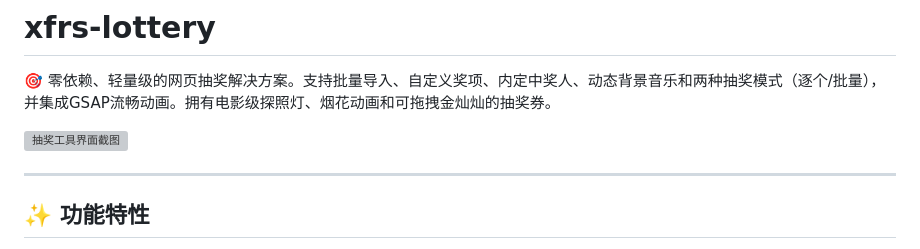
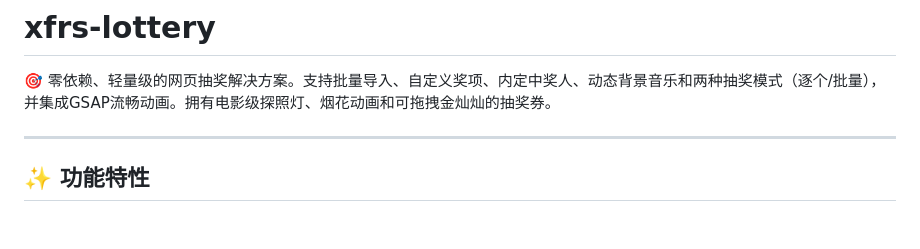
Before and after one commit to evezero/xfrs-lottery, a Markdown page: README.md, the part around the change. Drawn GitHub-style; blank space fills up the shorter version; grey boxes are pictures that could not be loaded.

Commit message:
Remove screenshot from README
Removed screenshot from README.

```diff
--- a/README.md
+++ b/README.md
@@ -1,8 +1,6 @@
 # xfrs-lottery
 🎯 零依赖、轻量级的网页抽奖解决方案。支持批量导入、自定义奖项、内定中奖人、动态背景音乐和两种抽奖模式（逐个/批量），并集成GSAP流畅动画。拥有电影级探照灯、烟花动画和可拖拽金灿灿的抽奖券。
 
-
-![抽奖工具界面截图](https://imgur.com/a/9CyoyeM)
 
 ---
 
```
